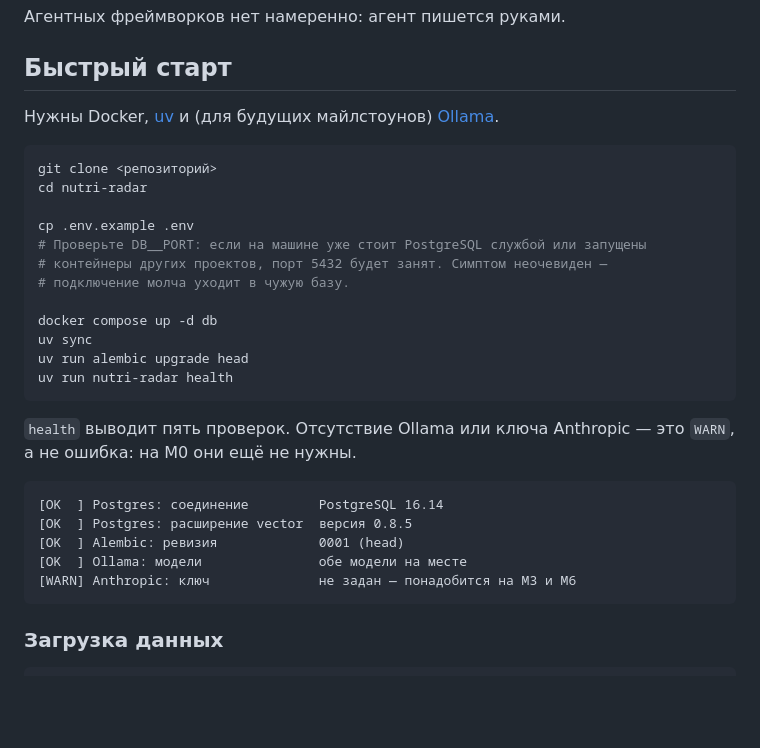
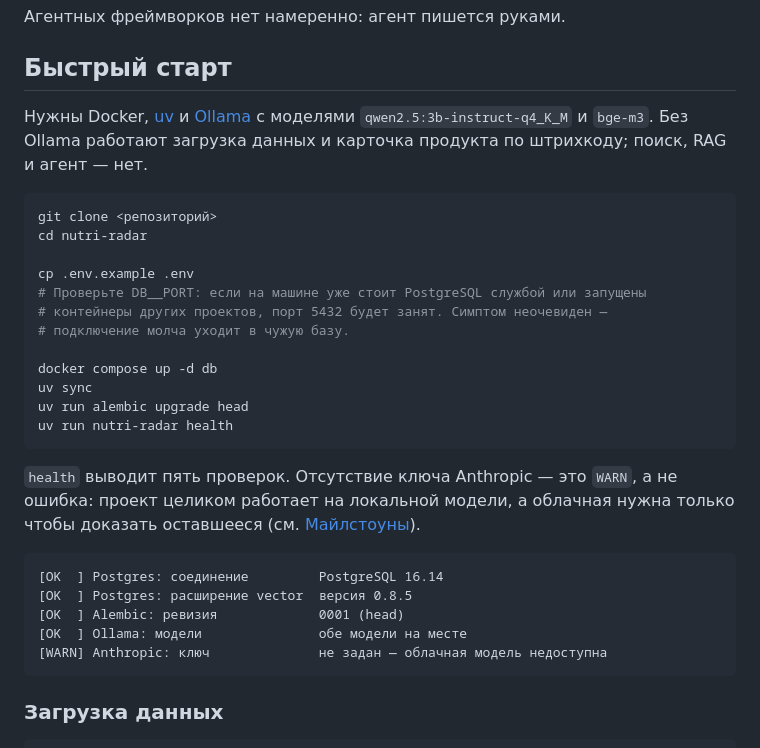
Before and after one commit to MikeBor-gif/nutri-radar, a Markdown page: README.md, the part around the change. Drawn GitHub-style; blank space fills up the shorter version.

````diff
--- a/README.md
+++ b/README.md
@@ -60,8 +60,9 @@ GitHub Actions
 
 ## Быстрый старт
 
-Нужны Docker, [uv](https://docs.astral.sh/uv/) и (для будущих майлстоунов)
-[Ollama](https://ollama.com/).
+Нужны Docker, [uv](https://docs.astral.sh/uv/) и [Ollama](https://ollama.com/)
+с моделями `qwen2.5:3b-instruct-q4_K_M` и `bge-m3`. Без Ollama работают
+загрузка данных и карточка продукта по штрихкоду; поиск, RAG и агент — нет.
 
 ```bash
 git clone <репозиторий>
@@ -78,15 +79,16 @@ uv run alembic upgrade head
 uv run nutri-radar health
 ```
 
-`health` выводит пять проверок. Отсутствие Ollama или ключа Anthropic — это
-`WARN`, а не ошибка: на M0 они ещё не нужны.
+`health` выводит пять проверок. Отсутствие ключа Anthropic — это `WARN`,
+а не ошибка: проект целиком работает на локальной модели, а облачная нужна
+только чтобы доказать оставшееся (см. [Майлстоуны](#майлстоуны)).
 
 ```
 [OK  ] Postgres: соединение         PostgreSQL 16.14
 [OK  ] Postgres: расширение vector  версия 0.8.5
 [OK  ] Alembic: ревизия             0001 (head)
 [OK  ] Ollama: модели               обе модели на месте
-[WARN] Anthropic: ключ              не задан — понадобится на M3 и M6
+[WARN] Anthropic: ключ              не задан — облачная модель недоступна
 ```
 
 ### Загрузка данных
````
Also changed, not shown: .ai-factory/HANDOFF.md (+62 -18 lines).
